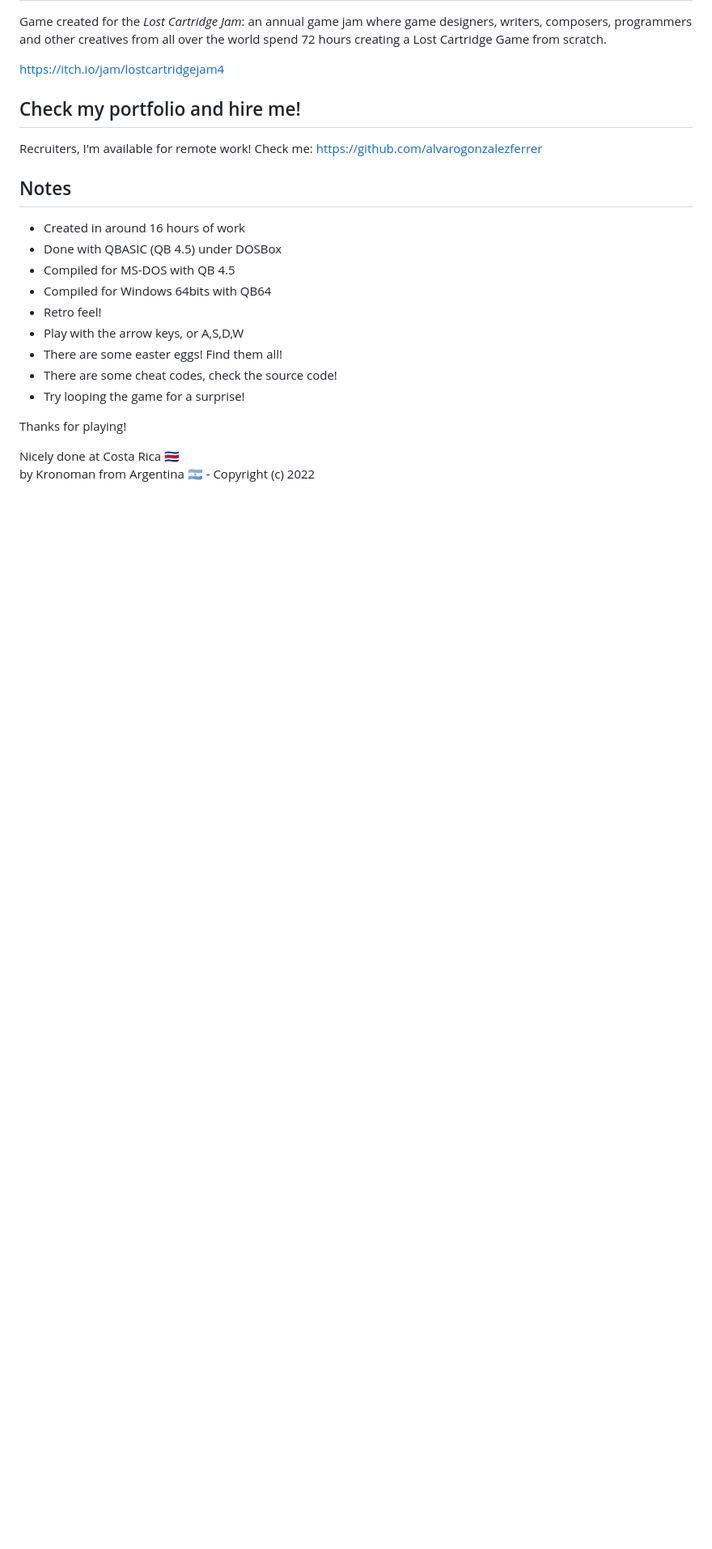
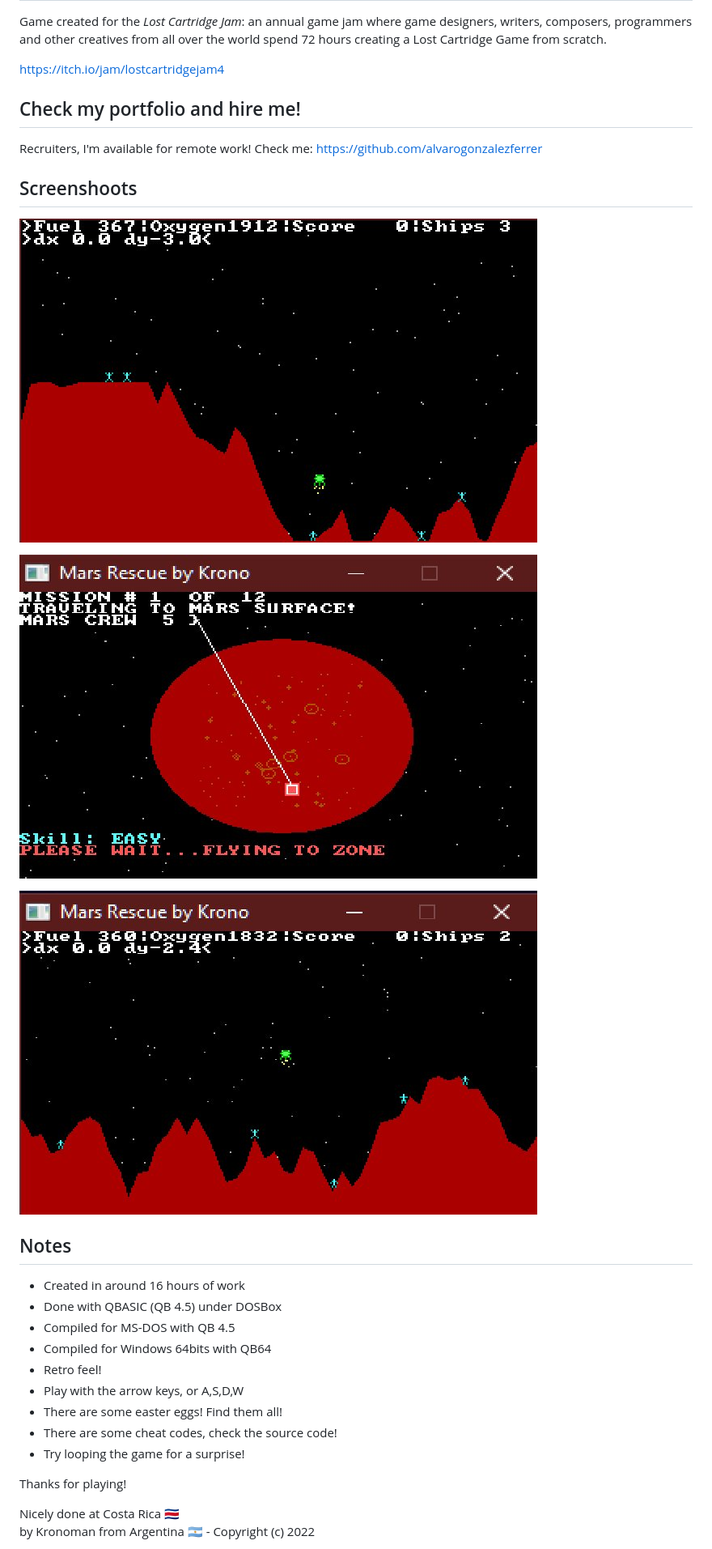
Before and after one commit to alvarogonzalezferrer/Mars-Rescue, a Markdown page: README.md, the part around the change. Shown: that part at 81% size. Drawn GitHub-style; pictures changed too: docs/01.jpg (added), docs/02.jpg (added), docs/03.jpg (added); blank space fills up the shorter version.

Commit message:
readme with screenshoots

```diff
--- a/README.md
+++ b/README.md
@@ -7,6 +7,14 @@ https://itch.io/jam/lostcartridgejam4
 ## Check my portfolio and hire me!
 
 Recruiters, I'm available for remote work! Check me: https://github.com/alvarogonzalezferrer
+
+## Screenshoots
+
+![Screenshoot](/docs/01.jpg)
+
+![Screenshoot](/docs/02.jpg)
+
+![Screenshoot](/docs/03.jpg)
 
 ## Notes
 
```
